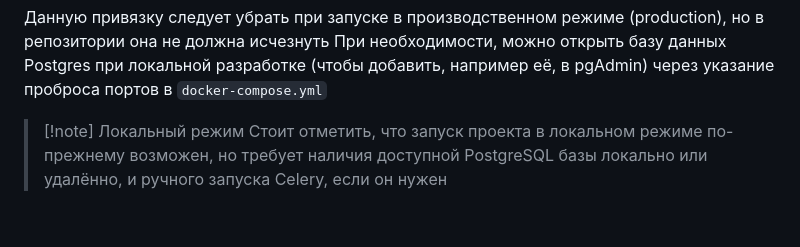
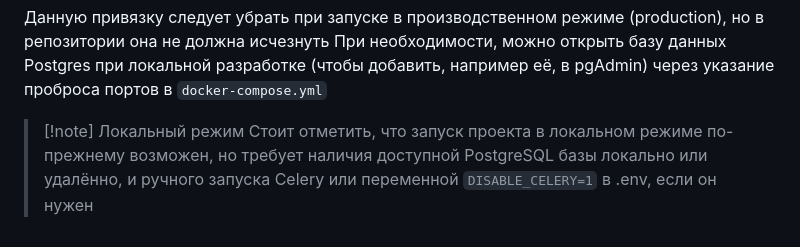
Before and after one commit to VladTeslenkov/vstu_schedule, a Markdown page: docs/developers.md, the part around the change. Drawn GitHub-style.

Commit message:
chore: update developers.md

```diff
--- a/docs/developers.md
+++ b/docs/developers.md
@@ -92,4 +92,4 @@ HTML-код будет визуализирован с помощью **шабл
 При необходимости, можно открыть базу данных Postgres при локальной разработке (чтобы добавить, например её, в pgAdmin) через указание проброса портов в `docker-compose.yml`
 
 > [!note] Локальный режим
-> Стоит отметить, что запуск проекта в локальном режиме по-прежнему возможен, но требует наличия доступной PostgreSQL базы локально или удалённо, и ручного запуска Celery, если он нужен
+> Стоит отметить, что запуск проекта в локальном режиме по-прежнему возможен, но требует наличия доступной PostgreSQL базы локально или удалённо, и ручного запуска Celery или переменной `DISABLE_CELERY=1` в .env, если он нужен
```
